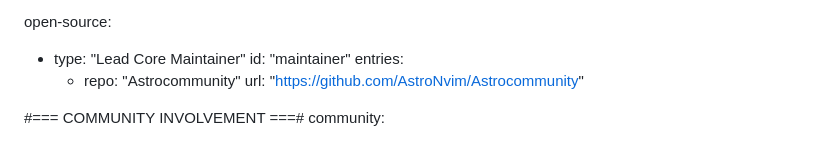
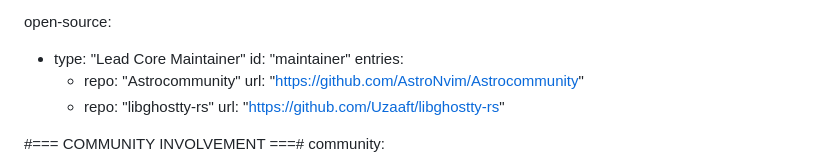
Before and after one commit to Uzaaft/uzaaft.github.io, a Markdown page: cv/cv.md, the part around the change. Drawn GitHub-style.

Commit message:
cv: add libghostty open source entry

```diff
--- a/cv/cv.md
+++ b/cv/cv.md
@@ -159,6 +159,8 @@ open-source:
     entries:
       - repo: "Astrocommunity"
         url: "https://github.com/AstroNvim/Astrocommunity"
+      - repo: "libghostty-rs"
+        url: "https://github.com/Uzaaft/libghostty-rs"
 
 #=== COMMUNITY INVOLVEMENT ===#
 community:
```
